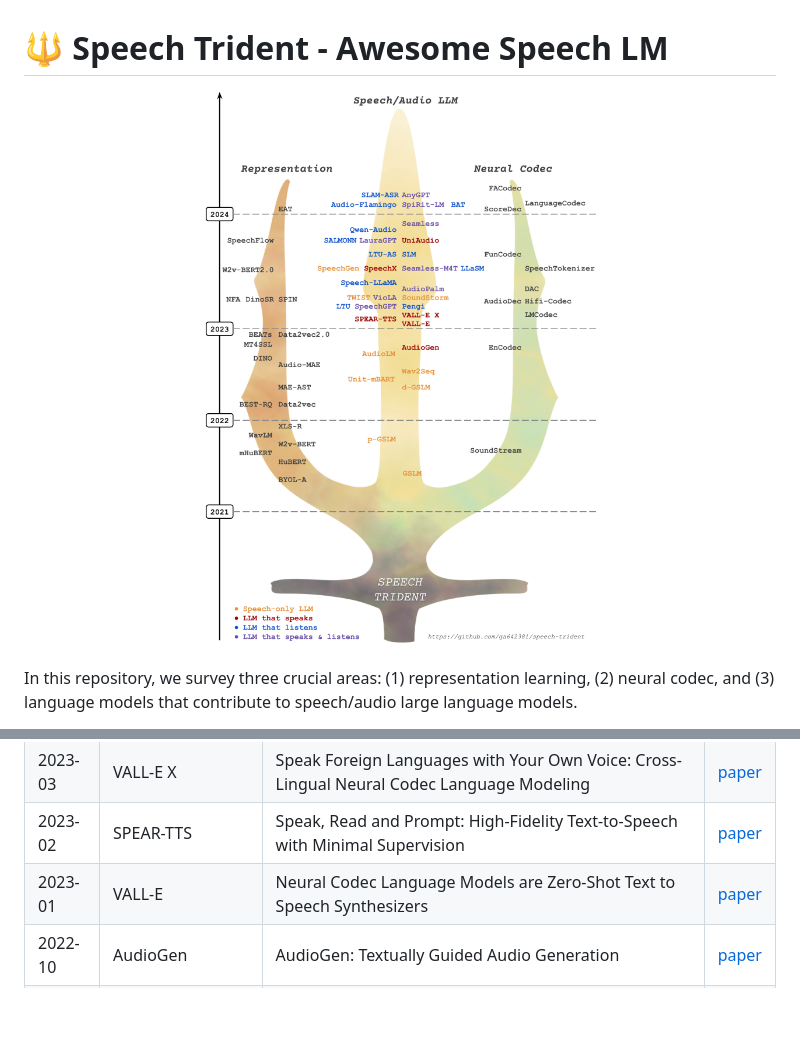
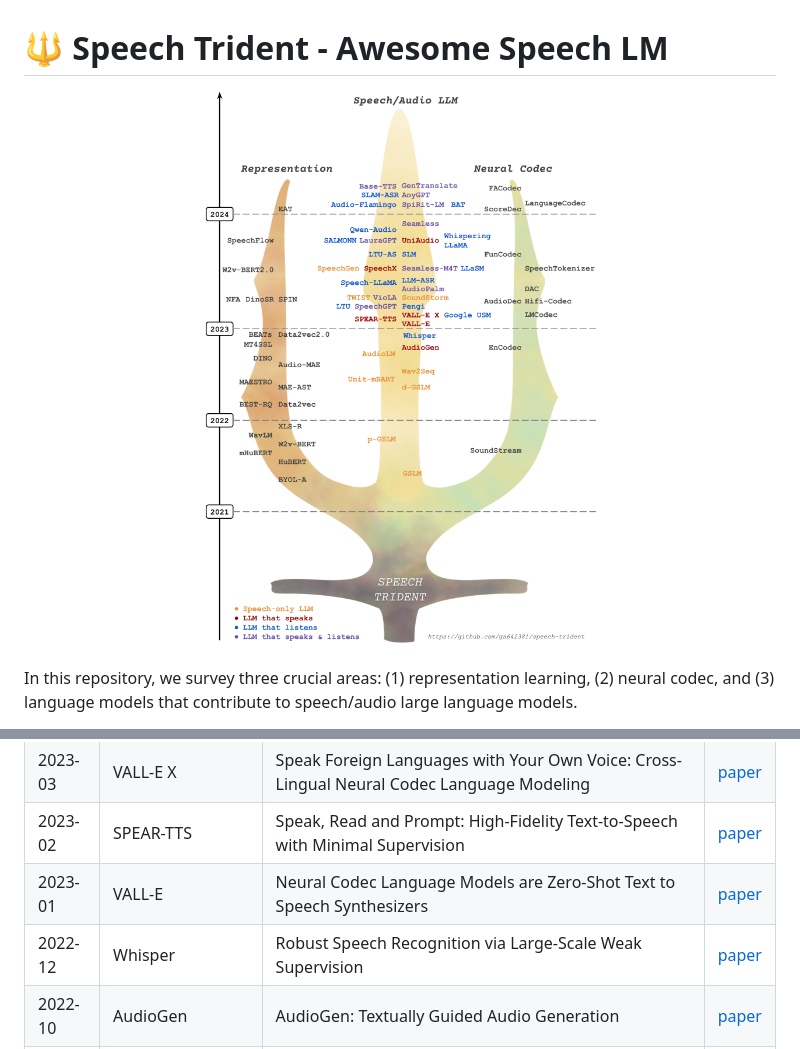
Before and after one commit to ga642381/speech-trident, a Markdown page: README.md, 2 parts joined by grey strips. GitHub-like rendering; pictures changed too: assets/Speech-Trident-v2.png (deleted), assets/Speech-Trident-v3.png (added); blank space fills up the shorter version.

Commit message:
updated paper list

```diff
--- a/README.md
+++ b/README.md
@@ -1,7 +1,7 @@
 # :trident: Speech Trident - Awesome Speech LM
 
 <p align="center">
-  <img src="assets/Speech-Trident-v2.png" alt="Speech Trident" style="width:70%;">
+  <img src="assets/Speech-Trident-v3.png" alt="Speech Trident" style="width:70%;">
 </p>
 
 In this repository, we survey three crucial areas: (1) representation learning, (2) neural codec, and (3) language models that contribute to speech/audio large language models.
@@ -107,6 +107,7 @@ In this repository, we survey three crucial areas: (1) representation learning,
 | 2023-03 | VALL-E X       | Speak Foreign Languages with Your Own Voice: Cross-Lingual Neural Codec Language Modeling                             | [paper](https://arxiv.org/abs/2303.03926) |
 | 2023-02 | SPEAR-TTS      | Speak, Read and Prompt: High-Fidelity Text-to-Speech with Minimal Supervision                                         | [paper](https://arxiv.org/abs/2302.03540) |
 | 2023-01 | VALL-E         | Neural Codec Language Models are Zero-Shot Text to Speech Synthesizers                                                | [paper](https://arxiv.org/abs/2301.02111) |
+| 2022-12 | Whisper        | Robust Speech Recognition via Large-Scale Weak Supervision                                                            | [paper](https://arxiv.org/abs/2212.04356) |
 | 2022-10 | AudioGen       | AudioGen: Textually Guided Audio Generation                                                                           | [paper](https://arxiv.org/abs/2209.15352) |
 | 2022-09 | AudioLM        | AudioLM: a Language Modeling Approach to Audio Generation                                                             | [paper](https://arxiv.org/abs/2209.03143) |
 | 2022-05 | Wav2Seq        | Wav2Seq: Pre-training Speech-to-Text Encoder-Decoder Models Using Pseudo Languages                                    | [paper](https://arxiv.org/abs/2205.01086) |
```
